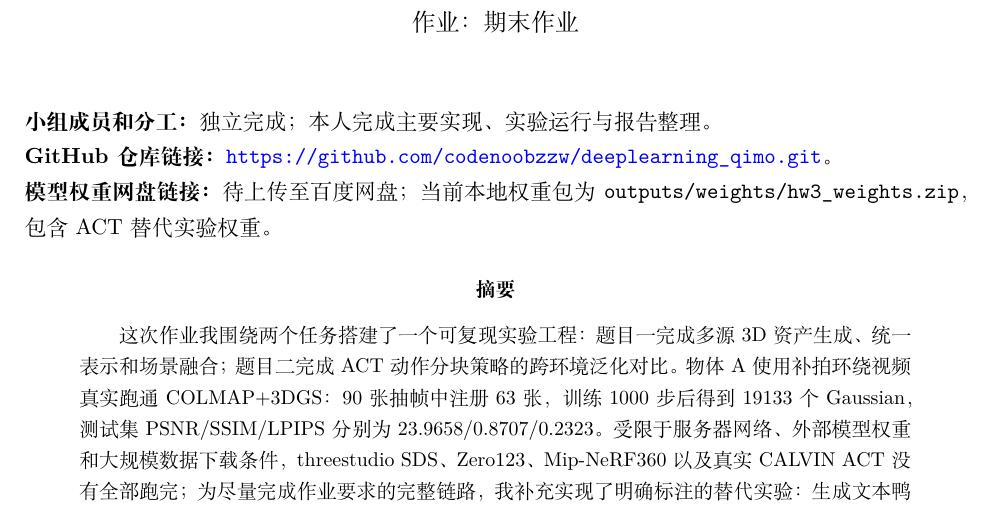
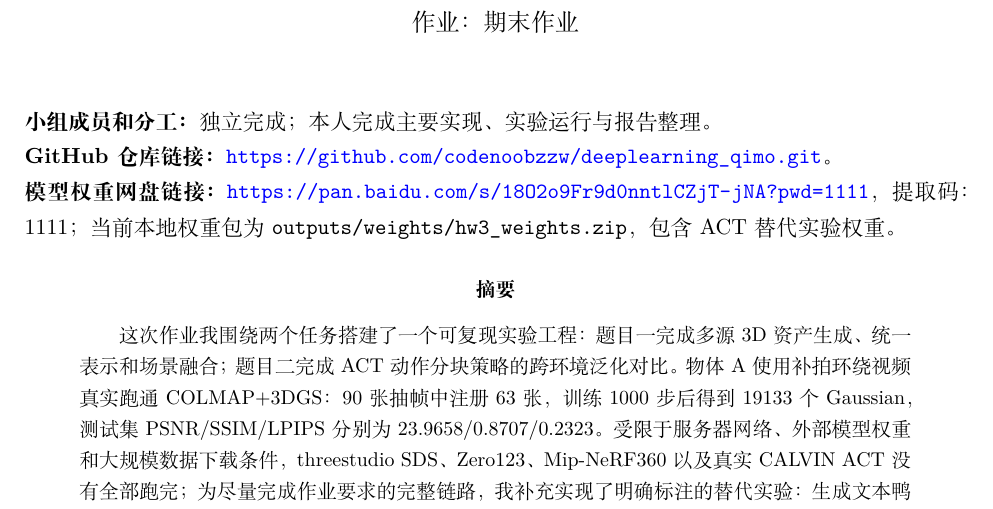
Before and after one commit to codenoobzzw/deeplearning_qimo, a LaTeX document (report/main.tex): part of page 1 of 12, cut so that both start at the same text. The pictures show the PDF file report/report.pdf that the author committed with the source.

Commit message:
Add Baidu Netdisk weights link

```diff
--- a/report/main.tex
+++ b/report/main.tex
@@ -27,7 +27,7 @@
 
 \noindent\textbf{小组成员和分工：}独立完成；本人完成主要实现、实验运行与报告整理。\\
 \textbf{GitHub 仓库链接：}\url{https://github.com/codenoobzzw/deeplearning_qimo.git}。\\
-\textbf{模型权重网盘链接：}待上传至百度网盘；当前本地权重包为 \texttt{outputs/weights/hw3\_weights.zip}，包含 ACT 替代实验权重。
+\textbf{模型权重网盘链接：}\url{https://pan.baidu.com/s/18O2o9Fr9d0nntlCZjT-jNA?pwd=1111}，提取码：1111；当前本地权重包为 \texttt{outputs/weights/hw3\_weights.zip}，包含 ACT 替代实验权重。
 
 \begin{abstract}
 这次作业我围绕两个任务搭建了一个可复现实验工程：题目一完成多源 3D 资产生成、统一表示和场景融合；题目二完成 ACT 动作分块策略的跨环境泛化对比。物体 A 使用补拍环绕视频真实跑通 COLMAP+3DGS：90 张抽帧中注册 63 张，训练 1000 步后得到 19133 个 Gaussian，测试集 PSNR/SSIM/LPIPS 分别为 23.9658/0.8707/0.2323。受限于服务器网络、外部模型权重和大规模数据下载条件，threestudio SDS、Zero123、Mip-NeRF360 以及真实 CALVIN ACT 没有全部跑完；为尽量完成作业要求的完整链路，我补充实现了明确标注的替代实验：生成文本鸭子 mesh、单图杯子 mesh 和类 counter 背景 Gaussian，统一采样并合并为 115133 个高斯点，同时导出多视角漫游视频；题目二则训练 ACT 动作分块替代模型，ACT-ABC 在 D 域替代评估中 Action L1 为 0.0409，低于 ACT-A 的 0.3034。报告中把真实结果和替代实验分开说明，不把替代结果写成官方模型或真实 CALVIN 指标。
```
Also changed, not shown: README.md, report/report.pdf.
